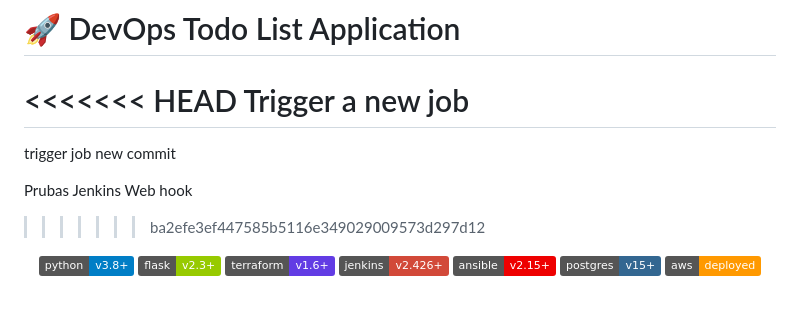
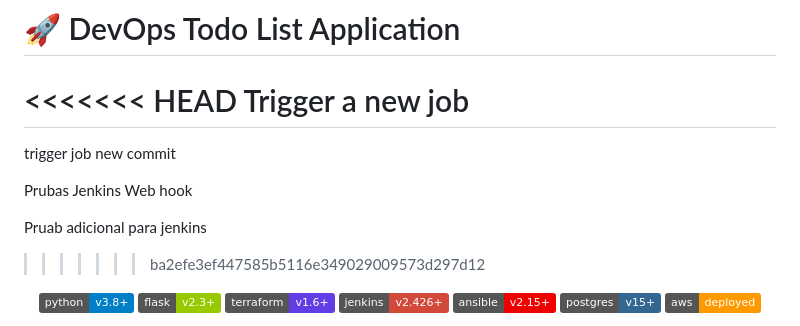
Before and after one commit to SantiagoMartinez22/devopsPlab, a Markdown page: readme.md, the part around the change. Drawn GitHub-style; badges without logos; blank space fills up the shorter version.

```diff
--- a/readme.md
+++ b/readme.md
@@ -6,6 +6,8 @@ Trigger a new job
 trigger job new commit
 
 Prubas Jenkins Web hook
+
+Pruab adicional para jenkins
 >>>>>>> ba2efe3ef447585b5116e349029009573d297d12
 
 <div align="center">
```
